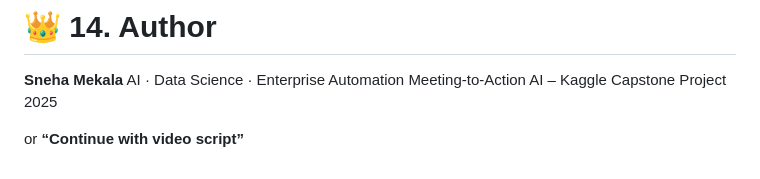
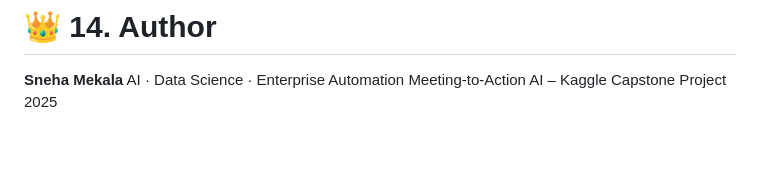
Before and after one commit to Sneha-Mekala/Meeting2Action, a Markdown page: README.md, the part around the change. GitHub-like rendering; blank space fills up the shorter version.

Commit message:
Clean up README by removing unnecessary lines
Removed redundant text from the README.

```diff
--- a/README.md
+++ b/README.md
@@ -336,6 +336,3 @@ src/evaluation/eval.py
 AI · Data Science · Enterprise Automation
 Meeting-to-Action AI – Kaggle Capstone Project
 2025
-
-or
-**“Continue with video script”**
```
